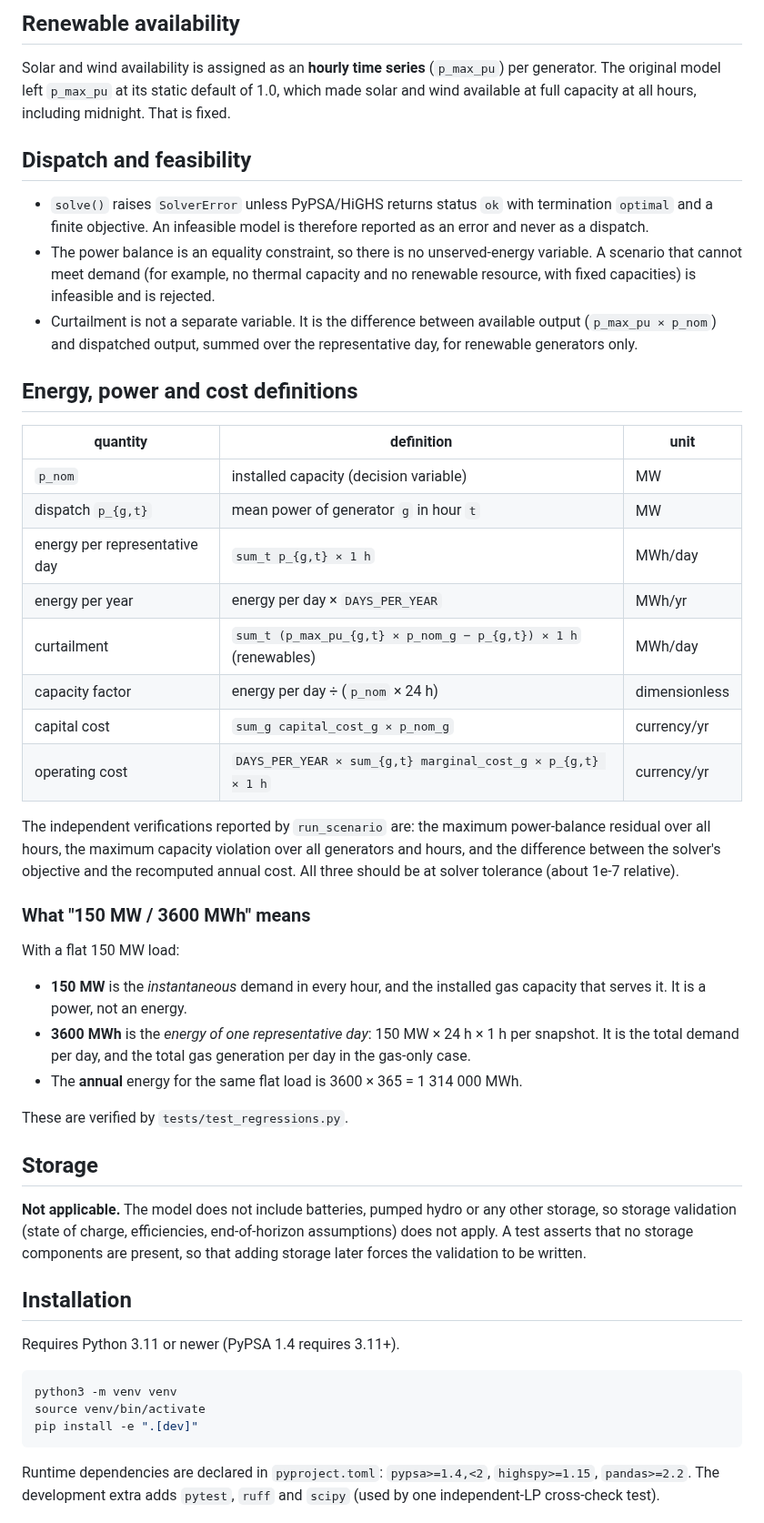
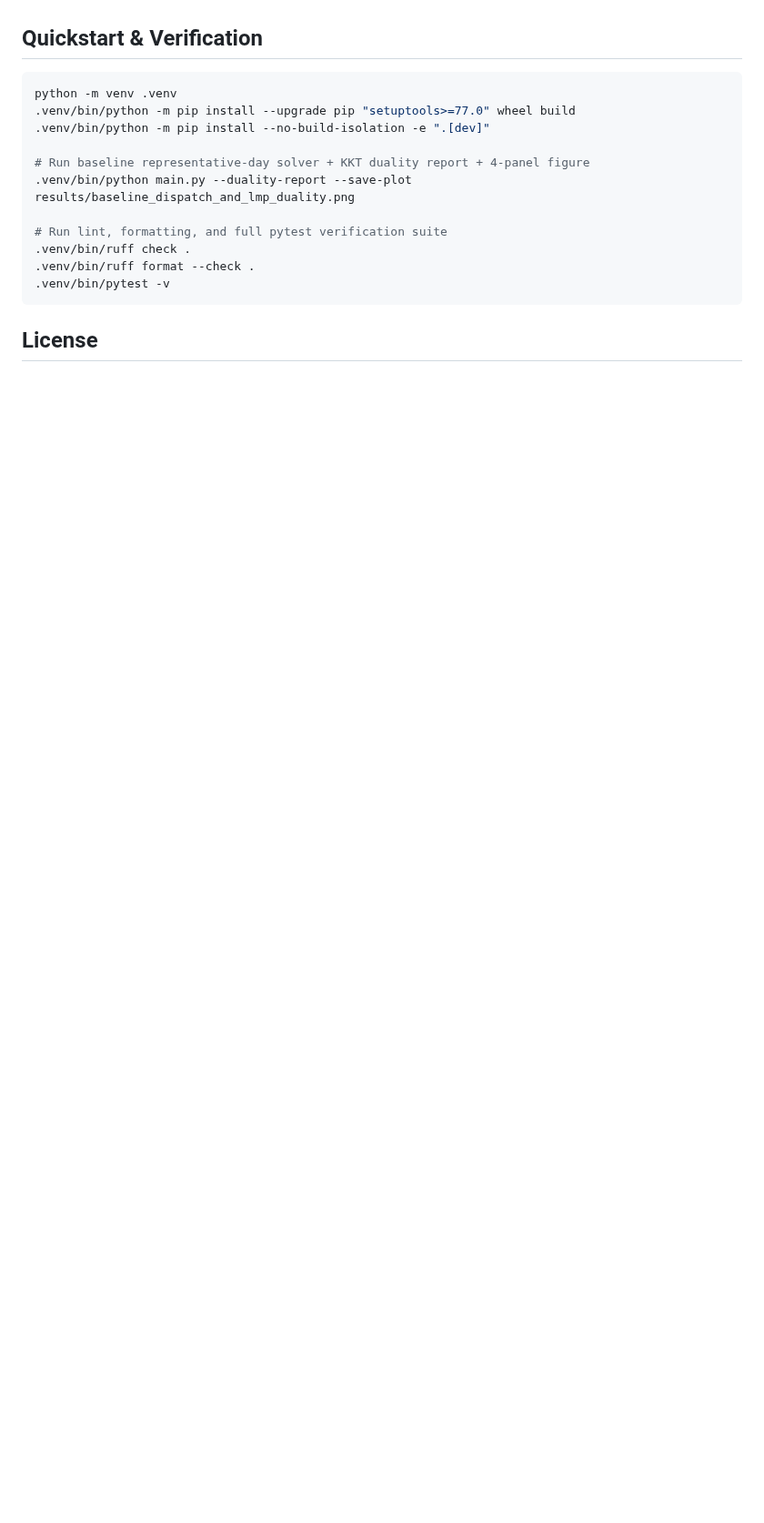
Before and after one commit to hariszafar740-lang/energy-transition-model, a Markdown page: README.md, the part around one of its changes. Shown at 91% size. Drawn GitHub-style; blank space fills up the shorter version.

````diff
--- a/README.md
+++ b/README.md
@@ -71,52 +80,19 @@ The original code used annualised capital costs with a **single** hour-weighted
 
-## Renewable availability
-
-Solar and wind availability is assigned as an **hourly time series** (`p_max_pu`) per generator. The original model left `p_max_pu` at its static default of 1.0, which made solar and wind available at full capacity at all hours, including midnight. That is fixed.
-
-## Dispatch and feasibility
-
-* `solve()` raises `SolverError` unless PyPSA/HiGHS returns status `ok` with termination `optimal` and a finite objective. An infeasible model is therefore reported as an error and never as a dispatch.
-* The power balance is an equality constraint, so there is no unserved-energy variable. A scenario that cannot meet demand (for example, no thermal capacity and no renewable resource, with fixed capacities) is infeasible and is rejected.
-* Curtailment is not a separate variable. It is the difference between available output (`p_max_pu × p_nom`) and dispatched output, summed over the representative day, for renewable generators only.
-
-## Energy, power and cost definitions
-
-| quantity | definition | unit |
-|---|---|---|
-| `p_nom` | installed capacity (decision variable) | MW |
-| dispatch `p_{g,t}` | mean power of generator `g` in hour `t` | MW |
-| energy per representative day | `sum_t p_{g,t} × 1 h` | MWh/day |
-| energy per year | energy per day × `DAYS_PER_YEAR` | MWh/yr |
-| curtailment | `sum_t (p_max_pu_{g,t} × p_nom_g − p_{g,t}) × 1 h` (renewables) | MWh/day |
-| capacity factor | energy per day ÷ (`p_nom` × 24 h) | dimensionless |
-| capital cost | `sum_g capital_cost_g × p_nom_g` | currency/yr |
-| operating cost | `DAYS_PER_YEAR × sum_{g,t} marginal_cost_g × p_{g,t} × 1 h` | currency/yr |
-
-The independent verifications reported by `run_scenario` are: the maximum power-balance residual over all hours, the maximum capacity violation over all generators and hours, and the difference between the solver's objective and the recomputed annual cost. All three should be at solver tolerance (about 1e-7 relative).
-
-### What "150 MW / 3600 MWh" means
-
-With a flat 150 MW load:
-
-* **150 MW** is the *instantaneous* demand in every hour, and the installed gas capacity that serves it. It is a power, not an energy.
-* **3600 MWh** is the *energy of one representative day*: 150 MW × 24 h × 1 h per snapshot. It is the total demand per day, and the total gas generation per day in the gas-only case.
-* The **annual** energy for the same flat load is 3600 × 365 = 1 314 000 MWh.
-
-These are verified by `tests/test_regressions.py`.
-
-## Storage
-
-**Not applicable.** The model does not include batteries, pumped hydro or any other storage, so storage validation (state of charge, efficiencies, end-of-horizon assumptions) does not apply. A test asserts that no storage components are present, so that adding storage later forces the validation to be written.
-
-## Installation
-
-Requires Python 3.11 or newer (PyPSA 1.4 requires 3.11+).
+## Quickstart & Verification
 
 ```bash
-python3 -m venv venv
-source venv/bin/activate
-pip install -e ".[dev]"
+python -m venv .venv
+.venv/bin/python -m pip install --upgrade pip "setuptools>=77.0" wheel build
+.venv/bin/python -m pip install --no-build-isolation -e ".[dev]"
+
+# Run baseline representative-day solver + KKT duality report + 4-panel figure
+.venv/bin/python main.py --duality-report --save-plot results/baseline_dispatch_and_lmp_duality.png
+
+# Run lint, formatting, and full pytest verification suite
+.venv/bin/ruff check .
+.venv/bin/ruff format --check .
+.venv/bin/pytest -v
 ```
 
-Runtime dependencies are declared in `pyproject.toml`: `pypsa>=1.4,<2`, `highspy>=1.15`, `pandas>=2.2`. The development extra adds `pytest`, `ruff` and `scipy` (used by one independent-LP cross-check test).
+## License
 
````
Also changed, not shown: other parts of README.md (+51 -89 lines), CODE_OF_CONDUCT.md (added, +15 -0 lines), CONTRIBUTING.md (added, +27 -0 lines), SECURITY.md (added, +16 -0 lines), results/baseline_dispatch_and_lmp_duality.png (added), 11 other files.
